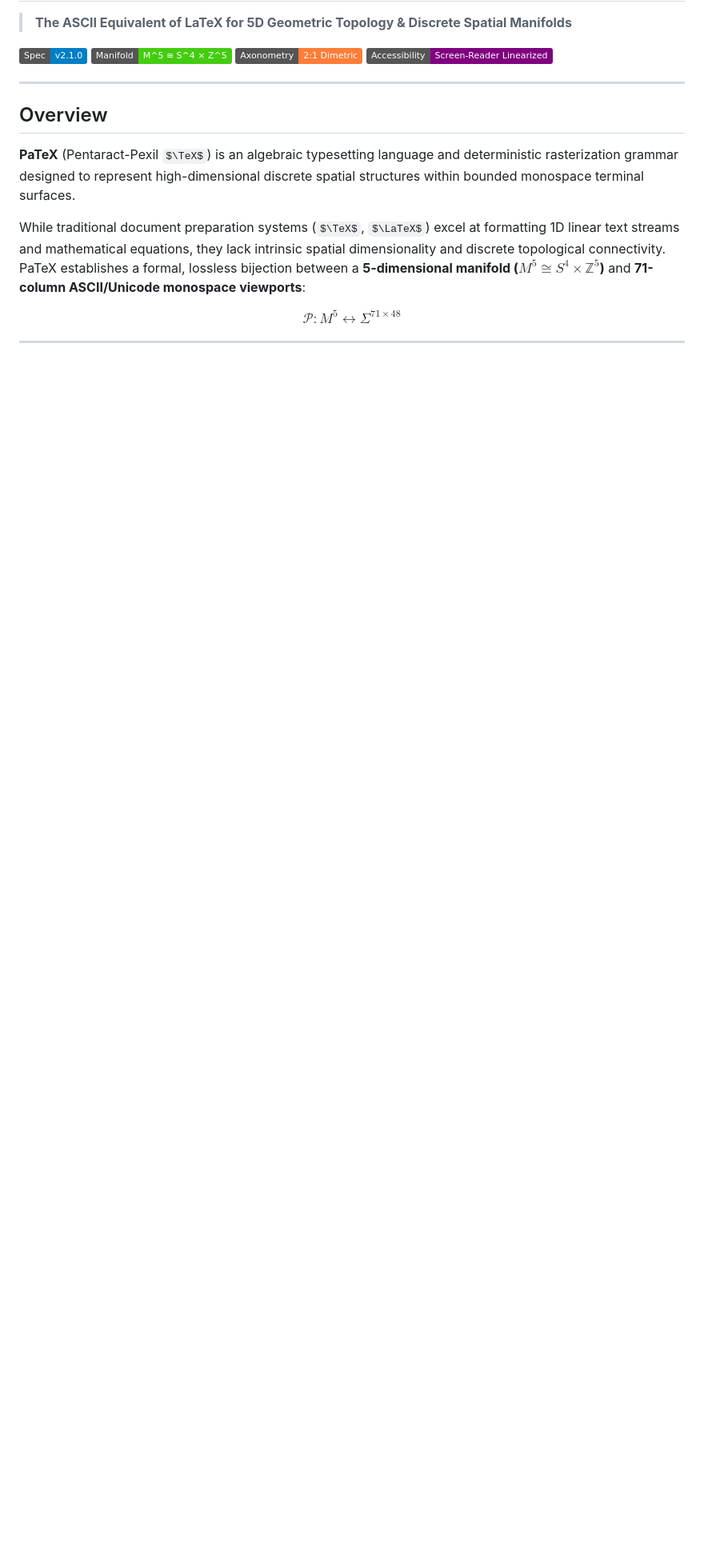
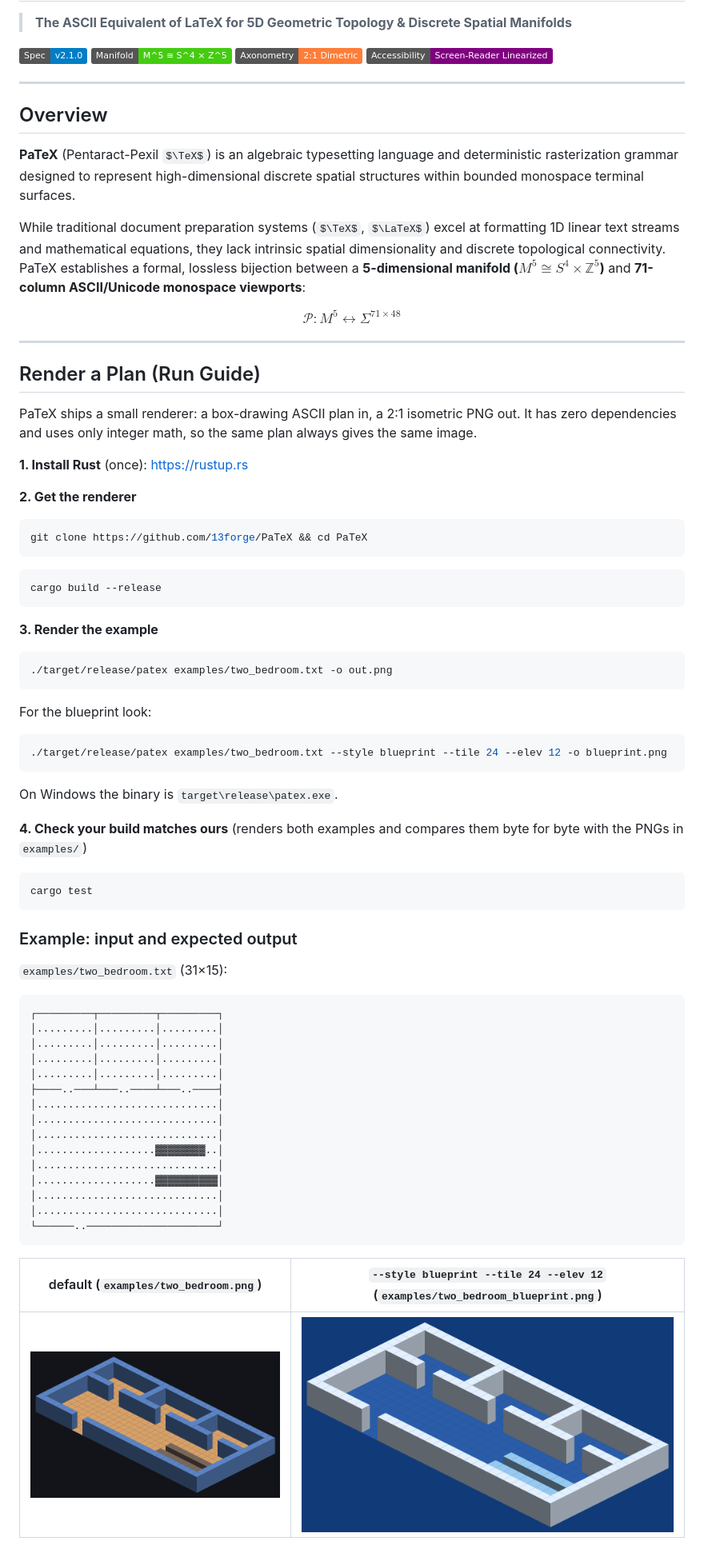
Before and after one commit to 13forge/PaTeX, a Markdown page: README.md, the part around one of its changes. Shown at 80% size. GitHub-like rendering; pictures changed too: examples/two_bedroom.png (added), examples/two_bedroom_blueprint.png (added); badges without logos; some formulas as TeX source; blank space fills up the shorter version.

````diff
--- a/README.md
+++ b/README.md
@@ -16,3 +16,68 @@
 While traditional document preparation systems ($\TeX$, $\LaTeX$) excel at formatting 1D linear text streams and mathematical equations, they lack intrinsic spatial dimensionality and discrete topological connectivity. PaTeX establishes a formal, lossless bijection between a **5-dimensional manifold ($M^5 \cong S^4 \times \mathbb{Z}^5$)** and **71-column ASCII/Unicode monospace viewports**:
 
 $$\mathcal{P}: M^5 \longleftrightarrow \Sigma^{71 \times 48}$$
+
+---
+
+## Render a Plan (Run Guide)
+
+PaTeX ships a small renderer: a box-drawing ASCII plan in, a 2:1 isometric PNG out. It has zero dependencies and uses only integer math, so the same plan always gives the same image.
+
+**1. Install Rust** (once): https://rustup.rs
+
+**2. Get the renderer**
+
+```bash
+git clone https://github.com/13forge/PaTeX && cd PaTeX
+```
+
+```bash
+cargo build --release
+```
+
+**3. Render the example**
+
+```bash
+./target/release/patex examples/two_bedroom.txt -o out.png
+```
+
+For the blueprint look:
+
+```bash
+./target/release/patex examples/two_bedroom.txt --style blueprint --tile 24 --elev 12 -o blueprint.png
+```
+
+On Windows the binary is `target\release\patex.exe`.
+
+**4. Check your build matches ours** (renders both examples and compares them byte for byte with the PNGs in `examples/`)
+
+```bash
+cargo test
+```
+
+### Example: input and expected output
+
+`examples/two_bedroom.txt` (31×15):
+
+```text
+┌─────────┬─────────┬─────────┐
+│.........│.........│.........│
+│.........│.........│.........│
+│.........│.........│.........│
+│.........│.........│.........│
+├────..───┴───..────┴───..────┤
+│.............................│
+│.............................│
+│.............................│
+│...................▓▓▓▓▓▓▓▓..│
+│.............................│
+│...................▓▓▓▓▓▓▓▓▓▓│
+│.............................│
+│.............................│
+└──────..─────────────────────┘
+```
+
+| default (`examples/two_bedroom.png`) | `--style blueprint --tile 24 --elev 12` (`examples/two_bedroom_blueprint.png`) |
+|---|---|
+| ![two bedroom, default](examples/two_bedroom.png) | ![two bedroom, blueprint](examples/two_bedroom_blueprint.png) |
+
````
Also changed, not shown: other parts of README.md (+33 -2 lines), 8 other files.
